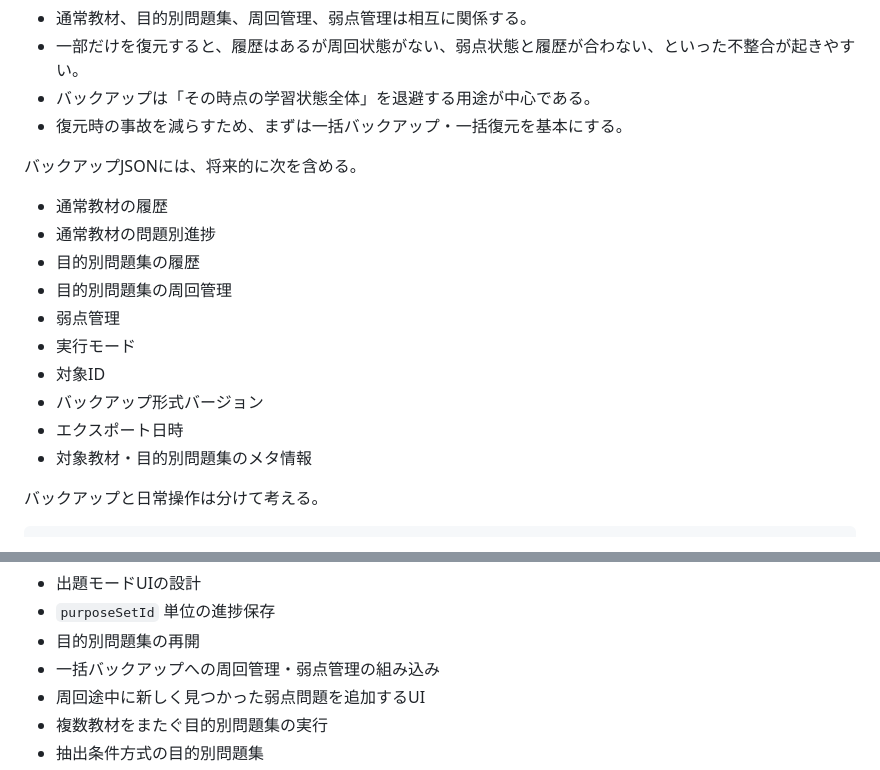
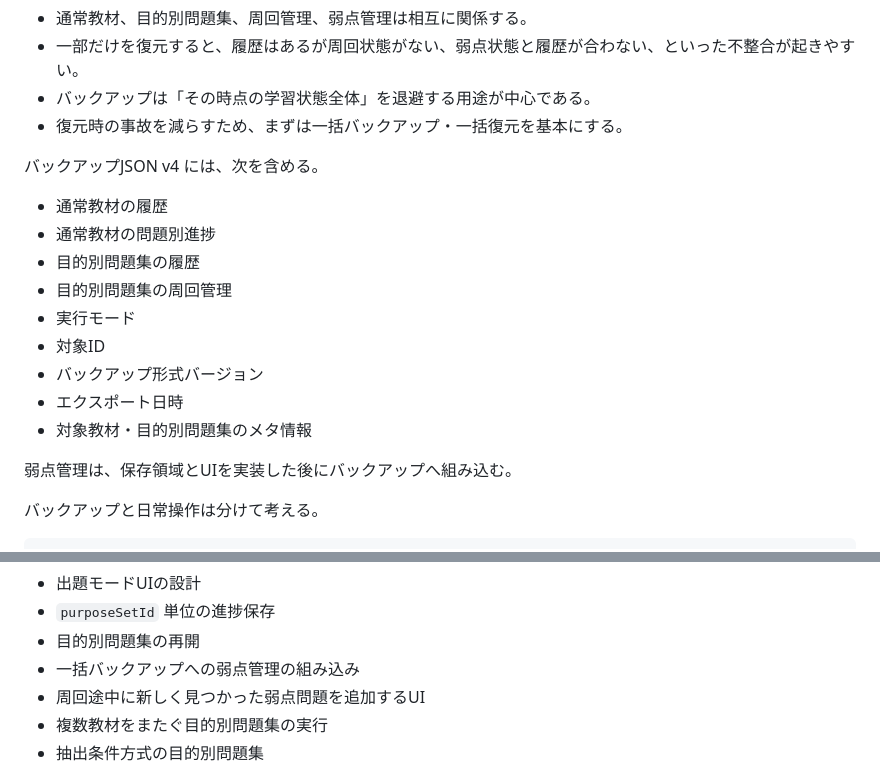
Before and after one commit to jera-takanabe/junior-study-trainer, a Markdown page: docs/design/purpose_set_runtime_design_v0_1.md, 2 parts joined by grey strips. Rendered like a GitHub page.

Commit message:
docs: update backup v4 purpose cycle status

```diff
--- a/docs/design/purpose_set_runtime_design_v0_1.md
+++ b/docs/design/purpose_set_runtime_design_v0_1.md
@@ -541,18 +541,19 @@
 - バックアップは「その時点の学習状態全体」を退避する用途が中心である。
 - 復元時の事故を減らすため、まずは一括バックアップ・一括復元を基本にする。
 
-バックアップJSONには、将来的に次を含める。
+バックアップJSON v4 には、次を含める。
 
 - 通常教材の履歴
 - 通常教材の問題別進捗
 - 目的別問題集の履歴
 - 目的別問題集の周回管理
-- 弱点管理
 - 実行モード
 - 対象ID
 - バックアップ形式バージョン
 - エクスポート日時
 - 対象教材・目的別問題集のメタ情報
+
+弱点管理は、保存領域とUIを実装した後にバックアップへ組み込む。
 
 バックアップと日常操作は分けて考える。
 
@@ -674,7 +675,7 @@
 - 出題モードUIの設計
 - `purposeSetId` 単位の進捗保存
 - 目的別問題集の再開
-- 一括バックアップへの周回管理・弱点管理の組み込み
+- 一括バックアップへの弱点管理の組み込み
 - 周回途中に新しく見つかった弱点問題を追加するUI
 - 複数教材をまたぐ目的別問題集の実行
 - 抽出条件方式の目的別問題集
```
